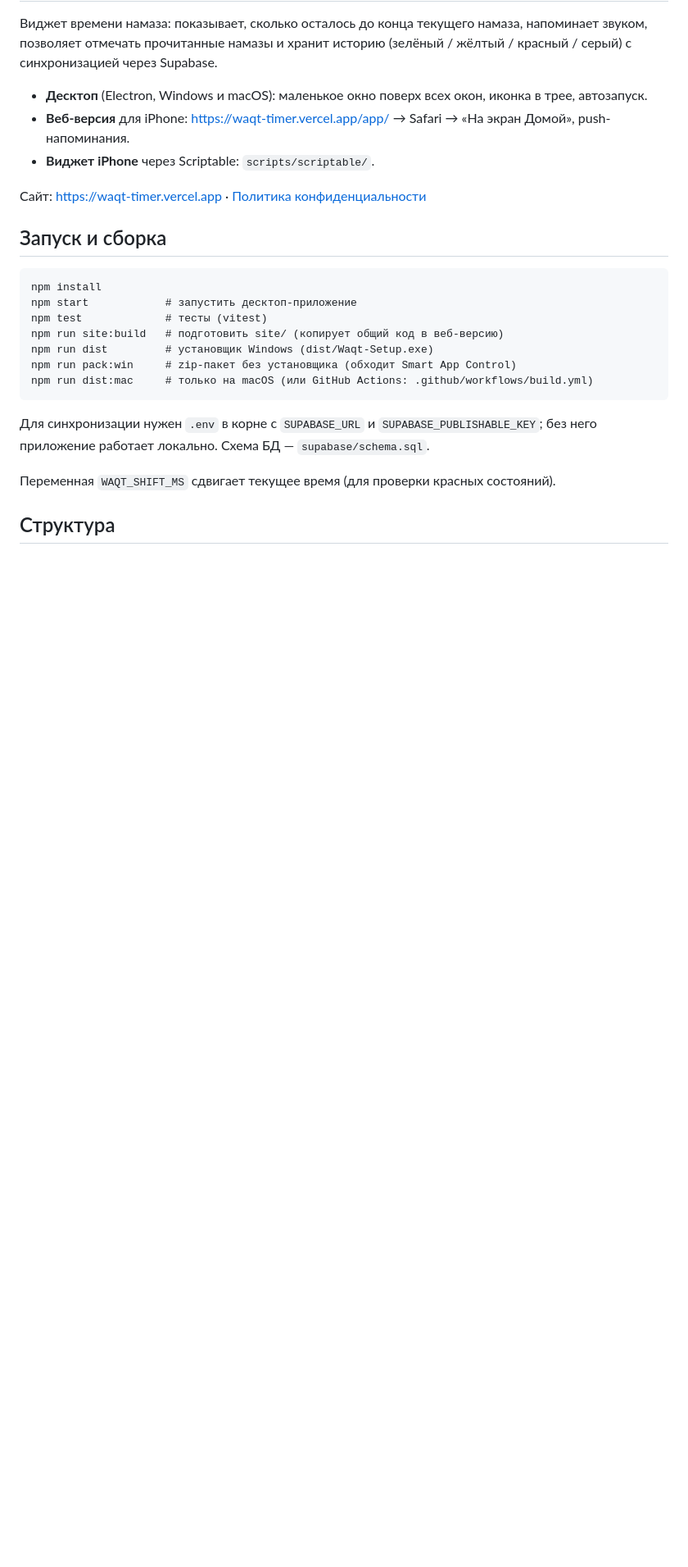
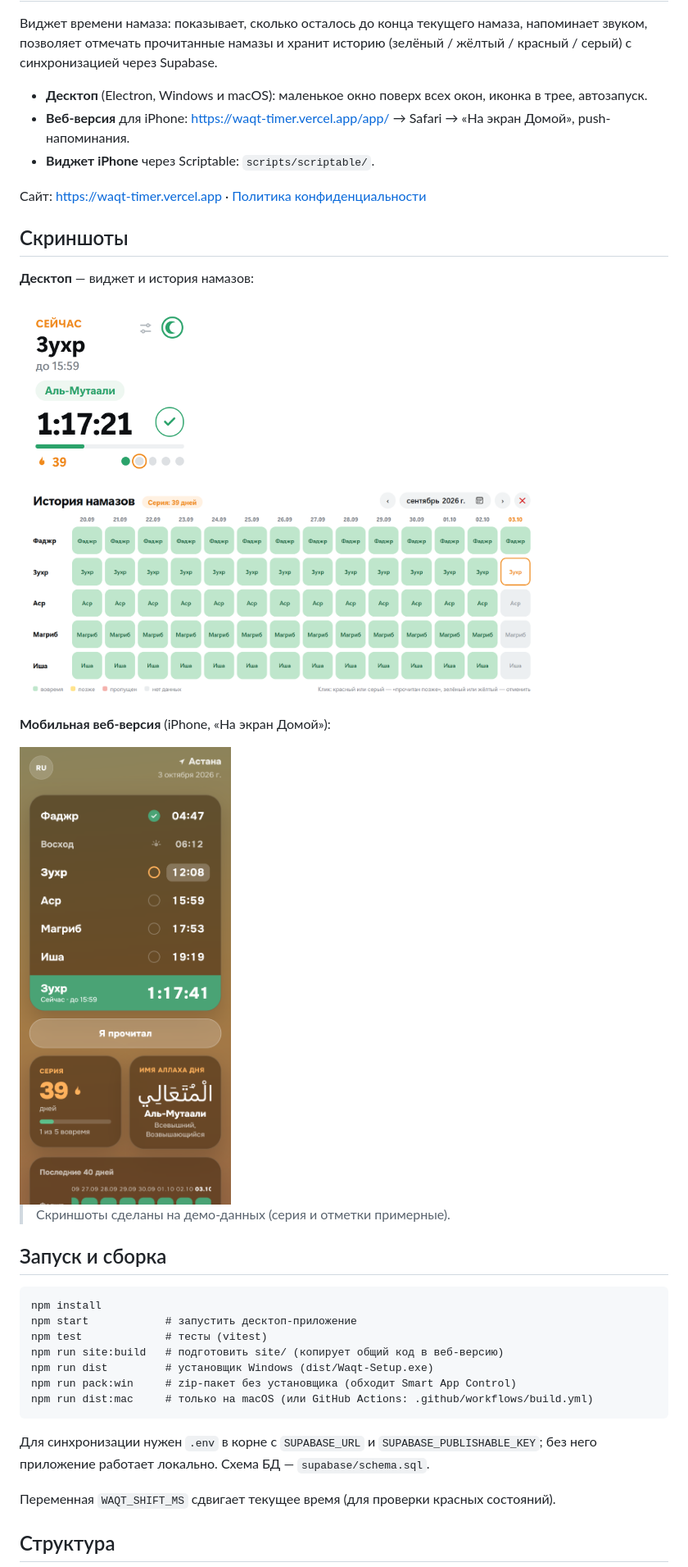
Before and after one commit to imangali01/waqt, a Markdown page: README.md, the part around the change. Shown at 82% size. GitHub-like rendering; pictures changed too: docs/screenshots/desktop-history.png (added), docs/screenshots/desktop-widget.png (added), docs/screenshots/mobile.png (added); blank space fills up the shorter version.

Commit message:
docs(readme): скриншоты десктопа и мобильной версии
Co-Authored-By: Claude Sonnet 5.5 <noreply@anthropic.com>

```diff
--- a/README.md
+++ b/README.md
@@ -7,6 +7,21 @@
 - **Виджет iPhone** через Scriptable: `scripts/scriptable/`.
 
 Сайт: https://waqt-timer.vercel.app · [Политика конфиденциальности](https://waqt-timer.vercel.app/privacy)
+
+## Скриншоты
+
+**Десктоп** — виджет и история намазов:
+
+<p>
+  <img src="docs/screenshots/desktop-widget.png" alt="Десктопный виджет Waqt" width="220">
+  <img src="docs/screenshots/desktop-history.png" alt="История намазов в десктопном приложении" width="640">
+</p>
+
+**Мобильная веб-версия** (iPhone, «На экран Домой»):
+
+<img src="docs/screenshots/mobile.png" alt="Веб-версия Waqt на телефоне" width="300">
+
+> Скриншоты сделаны на демо-данных (серия и отметки примерные).
 
 ## Запуск и сборка
 
```
